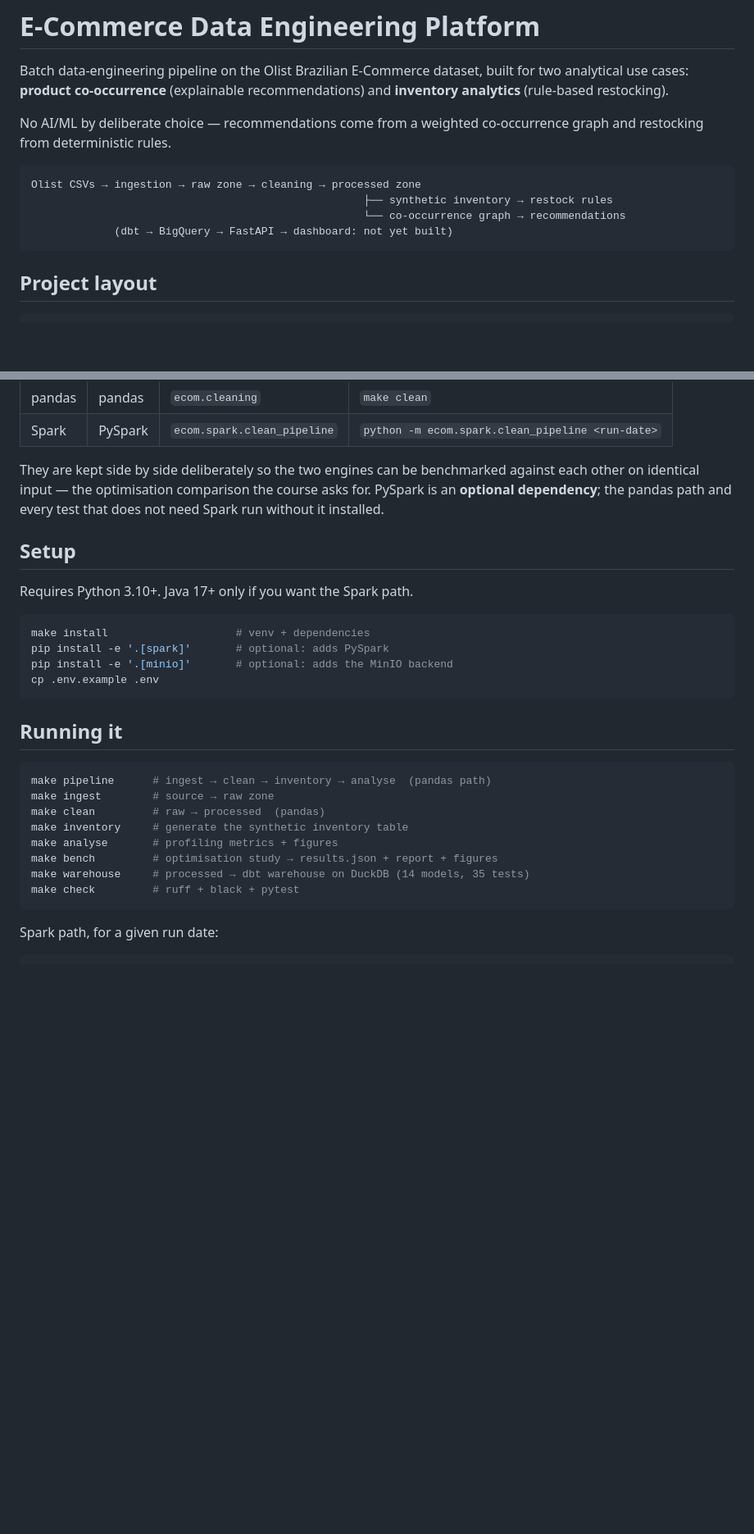
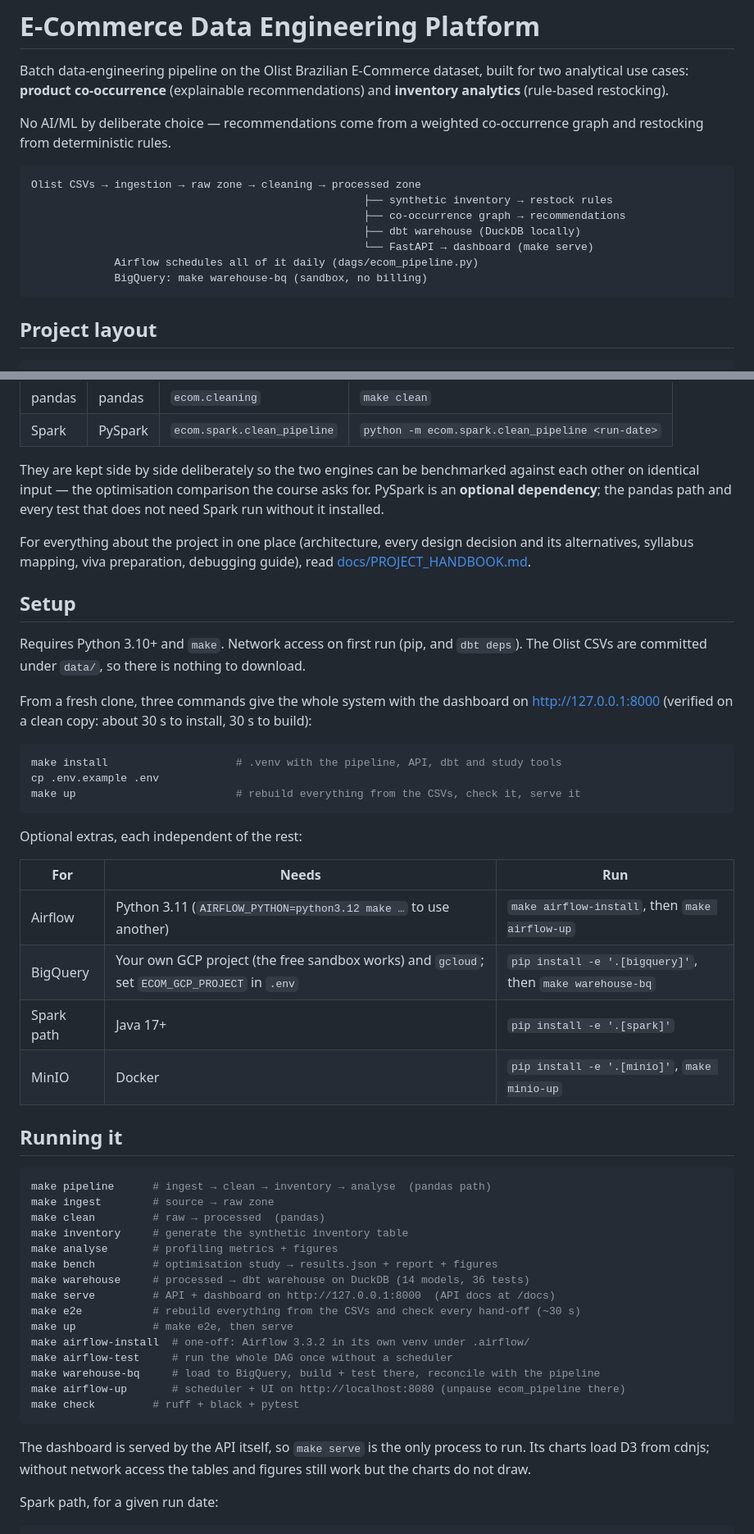
Before and after one commit to coderTanisha22/E-Commerce-Data-Analysis-Platform, a Markdown page: Readme.md, 2 parts joined by grey strips. Shown at 82% size. GitHub-like rendering; blank space fills up the shorter version.

Commit message:
docs: add README quick start after fresh-clone check

````diff
--- a/Readme.md
+++ b/Readme.md
@@ -10,8 +10,11 @@ co-occurrence graph and restocking from deterministic rules.
 ```
 Olist CSVs → ingestion → raw zone → cleaning → processed zone
                                                     ├── synthetic inventory → restock rules
-                                                    └── co-occurrence graph → recommendations
-             (dbt → BigQuery → FastAPI → dashboard: not yet built)
+                                                    ├── co-occurrence graph → recommendations
+                                                    ├── dbt warehouse (DuckDB locally)
+                                                    └── FastAPI → dashboard (make serve)
+             Airflow schedules all of it daily (dags/ecom_pipeline.py)
+             BigQuery: make warehouse-bq (sandbox, no billing)
 ```
 
 ## Project layout
@@ -76,16 +79,31 @@ against each other on identical input — the optimisation comparison the course
 asks for. PySpark is an **optional dependency**; the pandas path and every test
 that does not need Spark run without it installed.
 
+For everything about the project in one place (architecture, every design decision and its alternatives, syllabus mapping, viva preparation, debugging guide), read [docs/PROJECT_HANDBOOK.md](docs/PROJECT_HANDBOOK.md).
+
 ## Setup
 
-Requires Python 3.10+. Java 17+ only if you want the Spark path.
+Requires Python 3.10+ and `make`. Network access on first run (pip, and
+`dbt deps`). The Olist CSVs are committed under `data/`, so there is nothing to
+download.
+
+From a fresh clone, three commands give the whole system with the dashboard on
+http://127.0.0.1:8000 (verified on a clean copy: about 30 s to install, 30 s to build):
 
 ```bash
-make install                    # venv + dependencies
-pip install -e '.[spark]'       # optional: adds PySpark
-pip install -e '.[minio]'       # optional: adds the MinIO backend
+make install                    # .venv with the pipeline, API, dbt and study tools
 cp .env.example .env
+make up                         # rebuild everything from the CSVs, check it, serve it
 ```
+
+Optional extras, each independent of the rest:
+
+| For | Needs | Run |
+|---|---|---|
+| Airflow | Python 3.11 (`AIRFLOW_PYTHON=python3.12 make …` to use another) | `make airflow-install`, then `make airflow-up` |
+| BigQuery | Your own GCP project (the free sandbox works) and `gcloud`; set `ECOM_GCP_PROJECT` in `.env` | `pip install -e '.[bigquery]'`, then `make warehouse-bq` |
+| Spark path | Java 17+ | `pip install -e '.[spark]'` |
+| MinIO | Docker | `pip install -e '.[minio]'`, `make minio-up` |
 
 ## Running it
 
@@ -96,9 +114,20 @@ make clean         # raw → processed  (pandas)
 make inventory     # generate the synthetic inventory table
 make analyse       # profiling metrics + figures
 make bench         # optimisation study → results.json + report + figures
-make warehouse     # processed → dbt warehouse on DuckDB (14 models, 35 tests)
+make warehouse     # processed → dbt warehouse on DuckDB (14 models, 36 tests)
+make serve         # API + dashboard on http://127.0.0.1:8000  (API docs at /docs)
+make e2e           # rebuild everything from the CSVs and check every hand-off (~30 s)
+make up            # make e2e, then serve
+make airflow-install  # one-off: Airflow 3.3.2 in its own venv under .airflow/
+make airflow-test     # run the whole DAG once without a scheduler
+make warehouse-bq     # load to BigQuery, build + test there, reconcile with the pipeline
+make airflow-up       # scheduler + UI on http://localhost:8080 (unpause ecom_pipeline there)
 make check         # ruff + black + pytest
 ```
+
+The dashboard is served by the API itself, so `make serve` is the only process
+to run. Its charts load D3 from cdnjs; without network access the tables and
+figures still work but the charts do not draw.
 
 Spark path, for a given run date:
 
````
